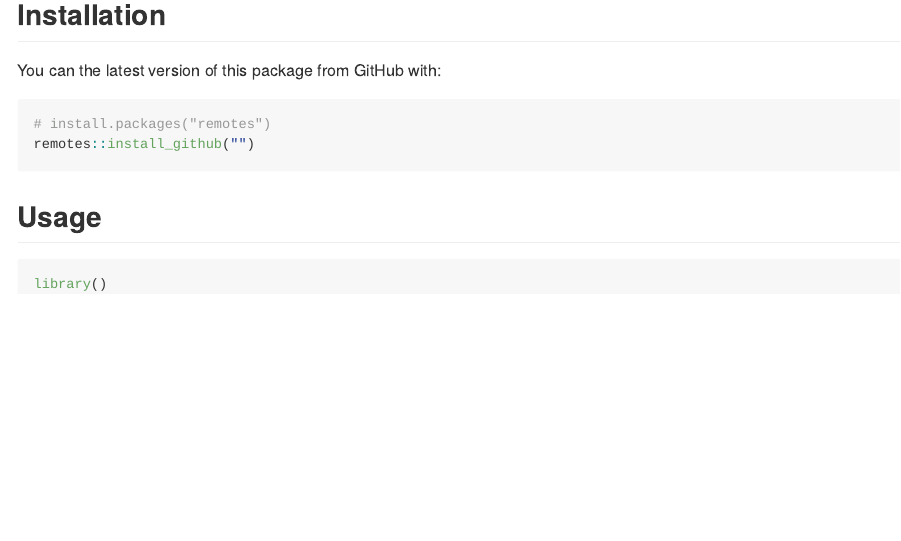
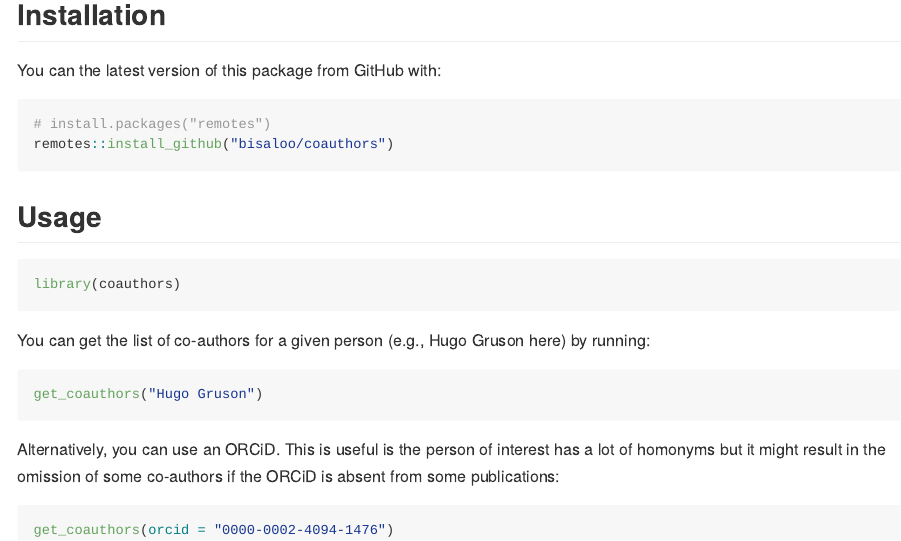
Before and after one commit to Bisaloo/coauthors, an R Markdown document (README.Rmd): the page in a window 1100 px wide, from 120 px down. Rendered offline with R 4.5, knitr and Pandoc, with nearby package versions; badge pictures from the web are left out.

Commit message:
Add basic README

````diff
--- a/README.Rmd
+++ b/README.Rmd
@@ -24,11 +26,26 @@ You can the latest version of this package from GitHub with:
 
 ```{r, eval = FALSE}
 # install.packages("remotes")
-remotes::install_github("")
+remotes::install_github("bisaloo/coauthors")
 ```
 
 ## Usage
 
 ```{r example}
-library()
+library(coauthors)
 ```
+
+You can get the list of co-authors for a given person (e.g., Hugo Gruson here)
+by running:
+
+```{r, eval = FALSE}
+get_coauthors("Hugo Gruson")
+```
+
+Alternatively, you can use an ORCiD. This is useful is the person of interest
+has a lot of homonyms but it might result in the omission of some co-authors if
+the ORCiD is absent from some publications:
+
+```{r, eval = FALSE}
+get_coauthors(orcid = "0000-0002-4094-1476")
+```
````
Also changed, not shown: README.md (added), README.Rmd (2 more changed lines).
